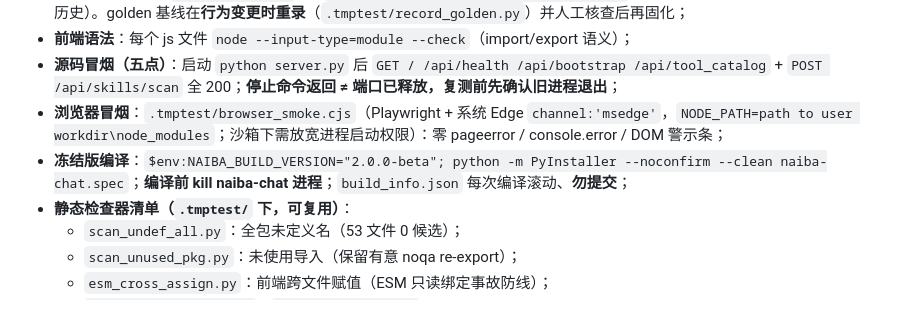
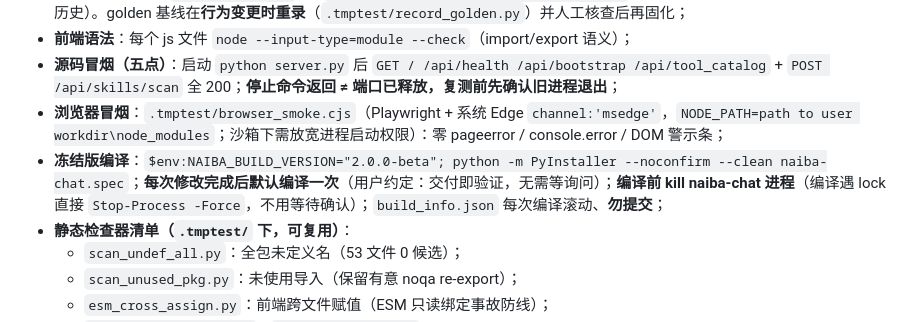
Before and after one commit to yc883123/naiba-chat, a Markdown page: 项目维护说明（修改代码前必读）.md, the part around the change. Drawn GitHub-style.

Commit message:
docs: 维护说明固化「每次修改后默认编译 + 冲突直接 kill naiba-chat」约定

```diff
--- a/项目维护说明（修改代码前必读）.md
+++ b/项目维护说明（修改代码前必读）.md
@@ -173,7 +173,7 @@ D:\naiba-chat\
 - **前端语法**：每个 js 文件 `node --input-type=module --check`（import/export 语义）；
 - **源码冒烟（五点）**：启动 `python server.py` 后 `GET / /api/health /api/bootstrap /api/tool_catalog` + `POST /api/skills/scan` 全 200；**停止命令返回 ≠ 端口已释放，复测前先确认旧进程退出**；
 - **浏览器冒烟**：`.tmptest/browser_smoke.cjs`（Playwright + 系统 Edge `channel:'msedge'`，`NODE_PATH=path to user workdir\node_modules`；沙箱下需放宽进程启动权限）：零 pageerror / console.error / DOM 警示条；
-- **冻结版编译**：`$env:NAIBA_BUILD_VERSION="2.0.0-beta"; python -m PyInstaller --noconfirm --clean naiba-chat.spec`；**编译前 kill naiba-chat 进程**；`build_info.json` 每次编译滚动、**勿提交**；
+- **冻结版编译**：`$env:NAIBA_BUILD_VERSION="2.0.0-beta"; python -m PyInstaller --noconfirm --clean naiba-chat.spec`；**每次修改完成后默认编译一次**（用户约定：交付即验证，无需等询问）；**编译前 kill naiba-chat 进程**（编译遇 lock 直接 `Stop-Process -Force`，不用等待确认）；`build_info.json` 每次编译滚动、**勿提交**；
 - **静态检查器清单（`.tmptest/` 下，可复用）**：
   - `scan_undef_all.py`：全包未定义名（53 文件 0 候选）；
   - `scan_unused_pkg.py`：未使用导入（保留有意 noqa re-export）；
```
